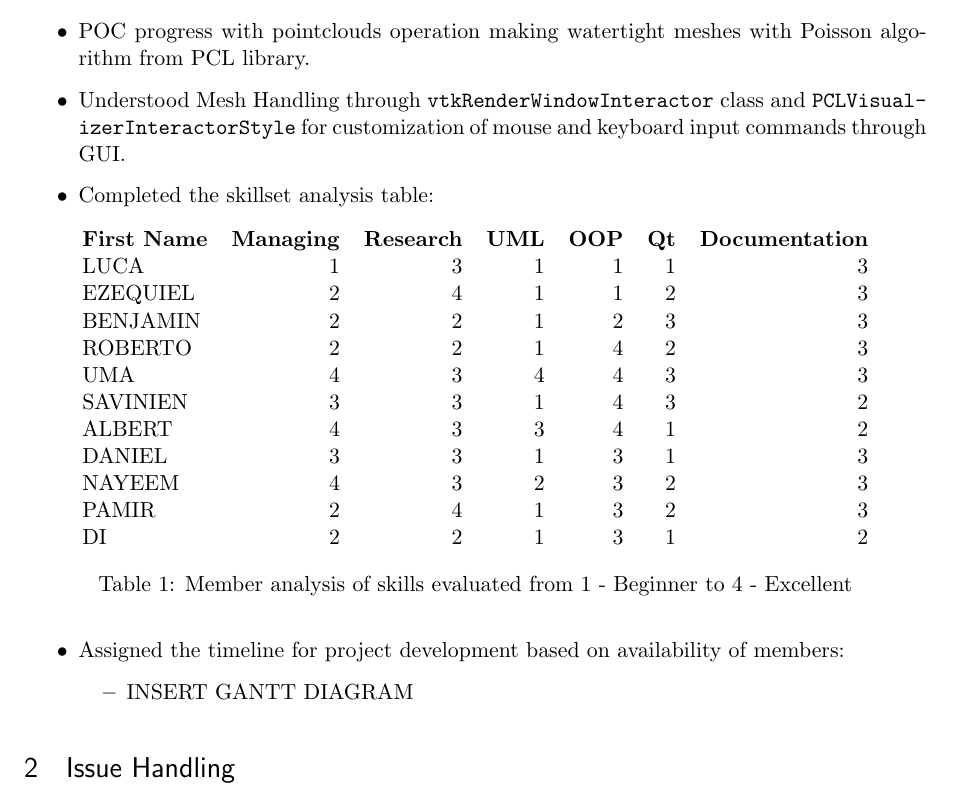
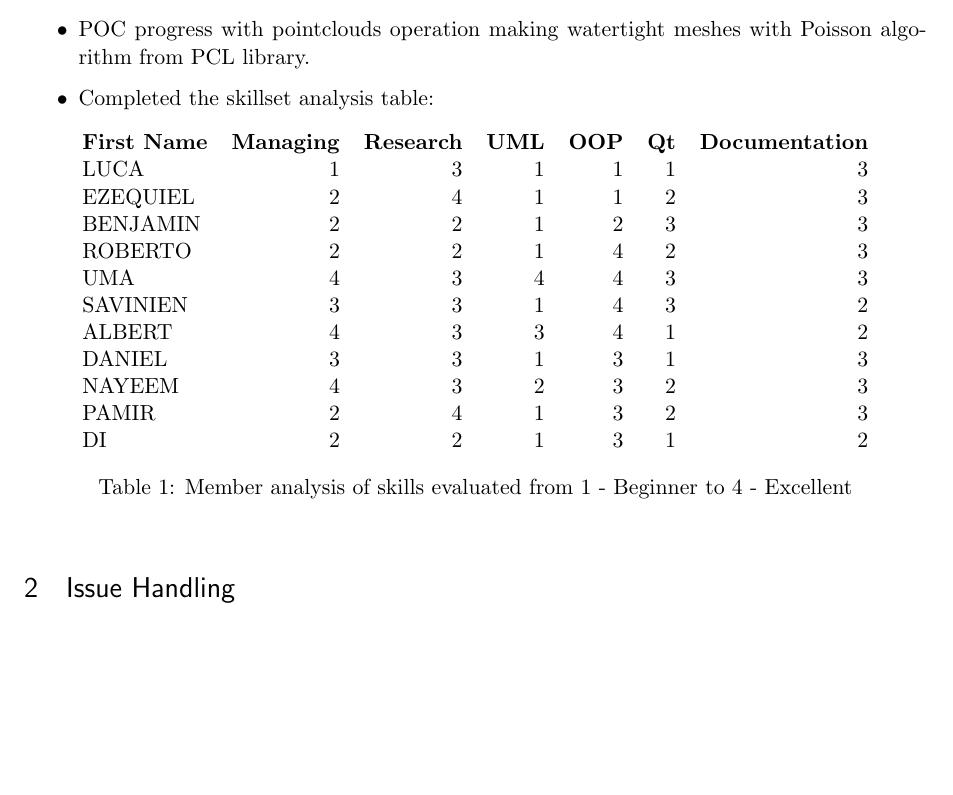
Before and after one commit to umaatgithub/3D-KORN, a LaTeX document (Weekly-Reports/3D-KORNProjectWeeklyReport-16 -10-2016/ProjectReport2.tex): part of page 2 of 3, cut so that both start at the same text, the shorter picture padded with empty space. Compiled offline with pdfLaTeX.

Commit message:
Third revision for Weekly Report 16th Oct

```diff
--- a/Weekly-Reports/3D-KORNProjectWeeklyReport-16 -10-2016/ProjectReport2.tex
+++ b/Weekly-Reports/3D-KORNProjectWeeklyReport-16 -10-2016/ProjectReport2.tex
@@ -76,8 +76,6 @@
 
 	\item POC progress with pointclouds operation making watertight meshes with Poisson algorithm from PCL library.
 
-	\item Understood Mesh Handling through \texttt{vtkRenderWindowInteractor} class and \texttt{PCLVisual- izerInteractorStyle} for customization of mouse and keyboard input commands through GUI.
-
 	\item Completed the skillset analysis table:
 \begin{table}[h]
 	\centering
@@ -99,10 +97,10 @@
 \caption{Member analysis of skills evaluated from 1 - Beginner to 4 - Excellent}
 \end{table}
 
-	\item Assigned the timeline for project development based on availability of members:
-	\begin{itemize}
-		\item INSERT GANTT DIAGRAM
-	\end{itemize}
+%	\item Assigned the timeline for project development based on availability of members:
+%	\begin{itemize}
+%		\item INSERT GANTT DIAGRAM
+%	\end{itemize}
 
 \end{itemize}
 
```
Also changed, not shown: Weekly-Reports/3D-KORNProjectWeeklyReport-16 -10-2016/ProjectReport2.pdf.
